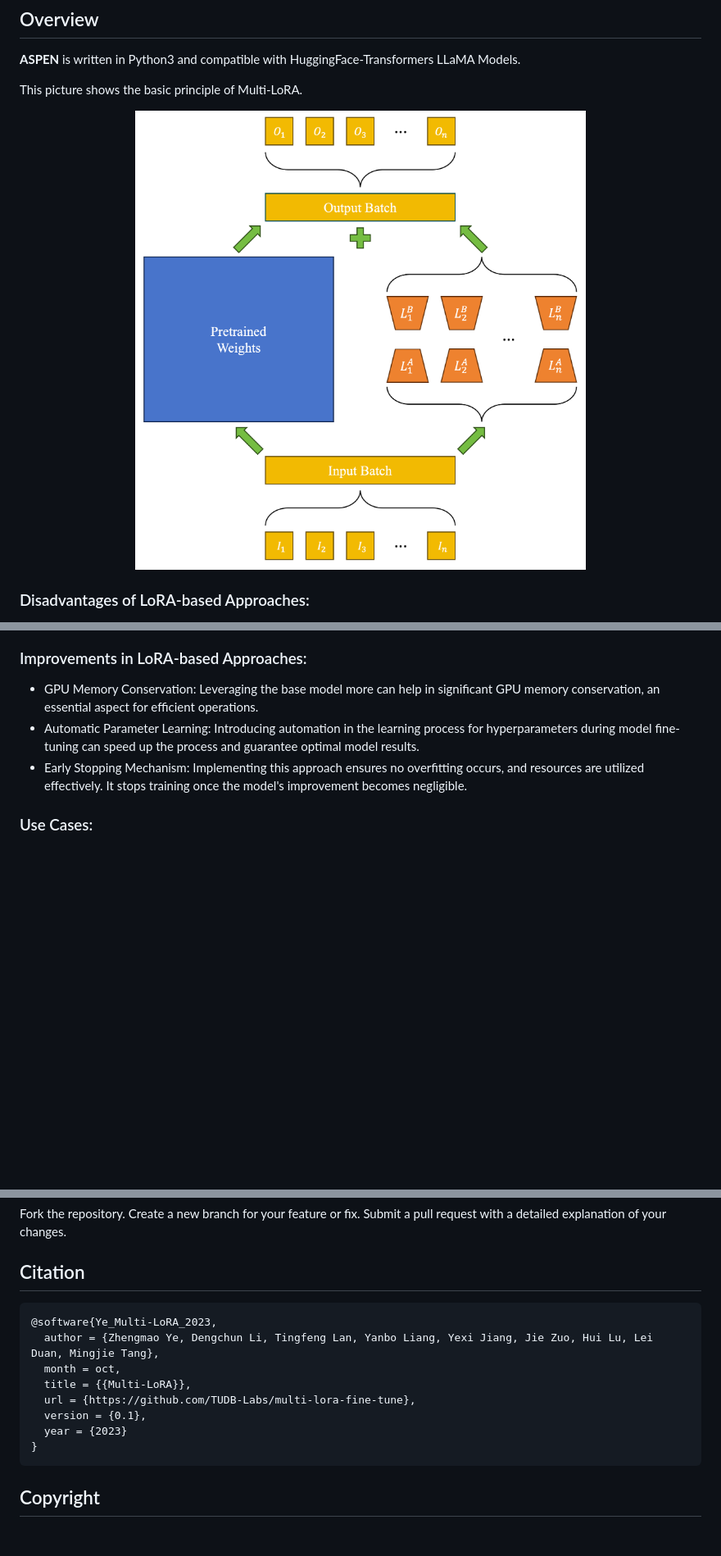
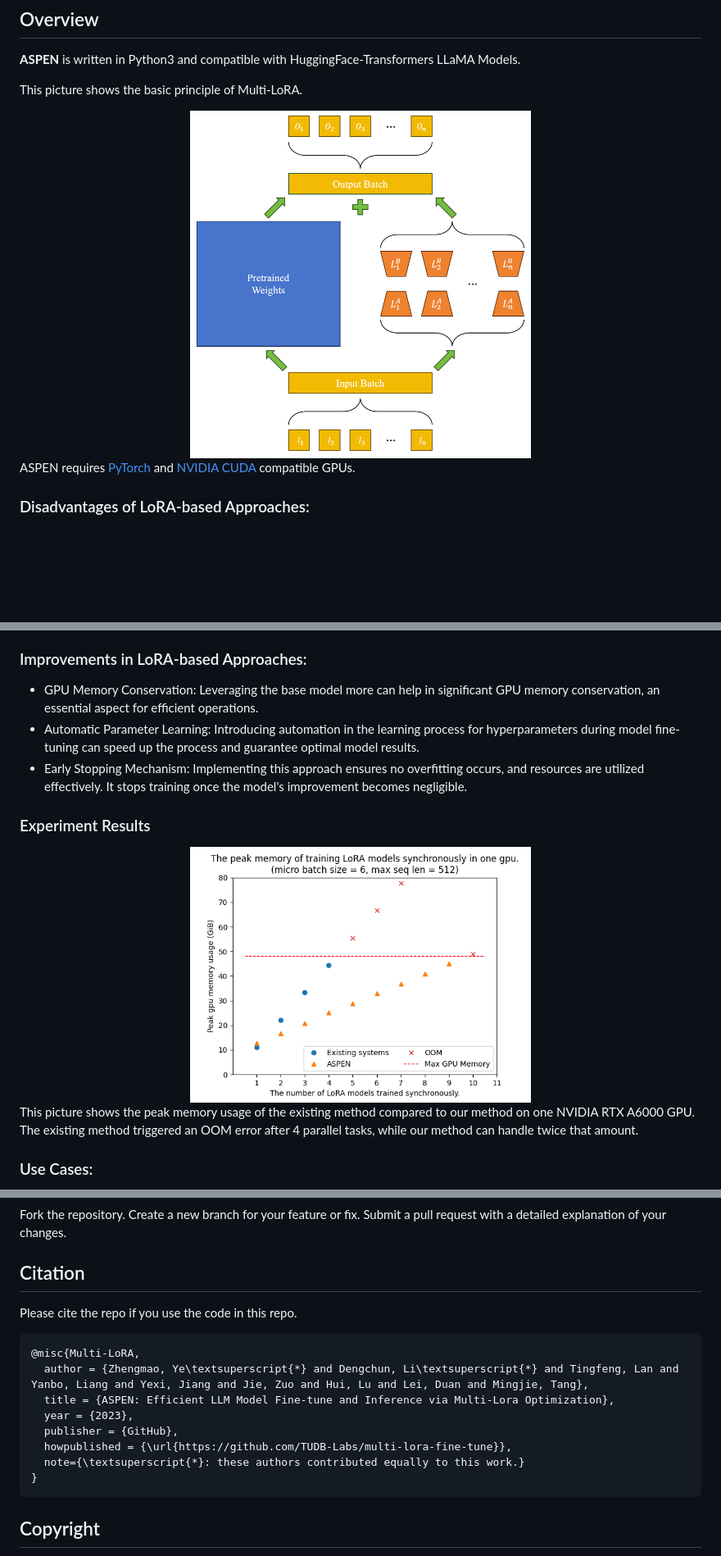
Before and after one commit to TUDB-Labs/mLoRA, a Markdown page: README.md, 3 parts joined by grey strips. Shown: that part at 82% size. GitHub-like rendering; pictures changed too: assets/ASPEN-MemTest.png (added); blank space fills up the shorter version.

Commit message:
add experiment results to readme

````diff
--- a/README.md
+++ b/README.md
@@ -29,8 +29,9 @@ ASPEN is an open-source framework for fine-tuning Large Language Models (LLMs) u
 
 This picture shows the basic principle of Multi-LoRA.
 
-<div align="center"><img src="./assets/ASPEN-LoRA.png" width="75%"></div>
+<div align="center"><img src="./assets/ASPEN-LoRA.png" width="50%"></div>
 
+ASPEN requires [PyTorch](https://pytorch.org/) and [NVIDIA CUDA](https://developer.nvidia.com/cuda-toolkit) compatible GPUs.
 
 ### Disadvantages of LoRA-based Approaches:
 - Memory Consumption: Some Lora techniques might be efficient, but the introduction of low-rank approximations can sometimes heighten memory usage, particularly if one has to store both original and approximated parameters.
@@ -43,6 +44,12 @@ This picture shows the basic principle of Multi-LoRA.
 - GPU Memory Conservation: Leveraging the base model more can help in significant GPU memory conservation, an essential aspect for efficient operations.
 - Automatic Parameter Learning: Introducing automation in the learning process for hyperparameters during model fine-tuning can speed up the process and guarantee optimal model results.
 - Early Stopping Mechanism: Implementing this approach ensures no overfitting occurs, and resources are utilized effectively. It stops training once the model's improvement becomes negligible.
+
+### Experiment Results
+
+<div align="center"><img src="./assets/ASPEN-MemTest.png" width="50%"></div>
+
+This picture shows the peak memory usage of the existing method compared to our method on one NVIDIA RTX A6000 GPU. The existing method triggered an OOM error after 4 parallel tasks, while our method can handle twice that amount.
 
 ### Use Cases:
 - Domain-Specific Fine-Tuning: This involves adapting a single model with various parameters particularly for one domain.
@@ -96,15 +103,15 @@ Create a new branch for your feature or fix.
 Submit a pull request with a detailed explanation of your changes.
 
 ## Citation
-
+Please cite the repo if you use the code in this repo.
 ```bibtex
-@software{Ye_Multi-LoRA_2023,
-  author = {Zhengmao Ye, Dengchun Li, Tingfeng Lan, Yanbo Liang, Yexi Jiang, Jie Zuo, Hui Lu, Lei Duan, Mingjie Tang},
-  month = oct,
-  title = {{Multi-LoRA}},
-  url = {https://github.com/TUDB-Labs/multi-lora-fine-tune},
-  version = {0.1},
-  year = {2023}
+@misc{Multi-LoRA,
+  author = {Zhengmao, Ye\textsuperscript{*} and Dengchun, Li\textsuperscript{*} and Tingfeng, Lan and Yanbo, Liang and Yexi, Jiang and Jie, Zuo and Hui, Lu and Lei, Duan and Mingjie, Tang},
+  title = {ASPEN: Efficient LLM Model Fine-tune and Inference via Multi-Lora Optimization},
+  year = {2023},
+  publisher = {GitHub},
+  howpublished = {\url{https://github.com/TUDB-Labs/multi-lora-fine-tune}},
+  note={\textsuperscript{*}: these authors contributed equally to this work.}
 }
 ```
 
````
Also changed, not shown: other parts of README.md (+2 -2 lines).
